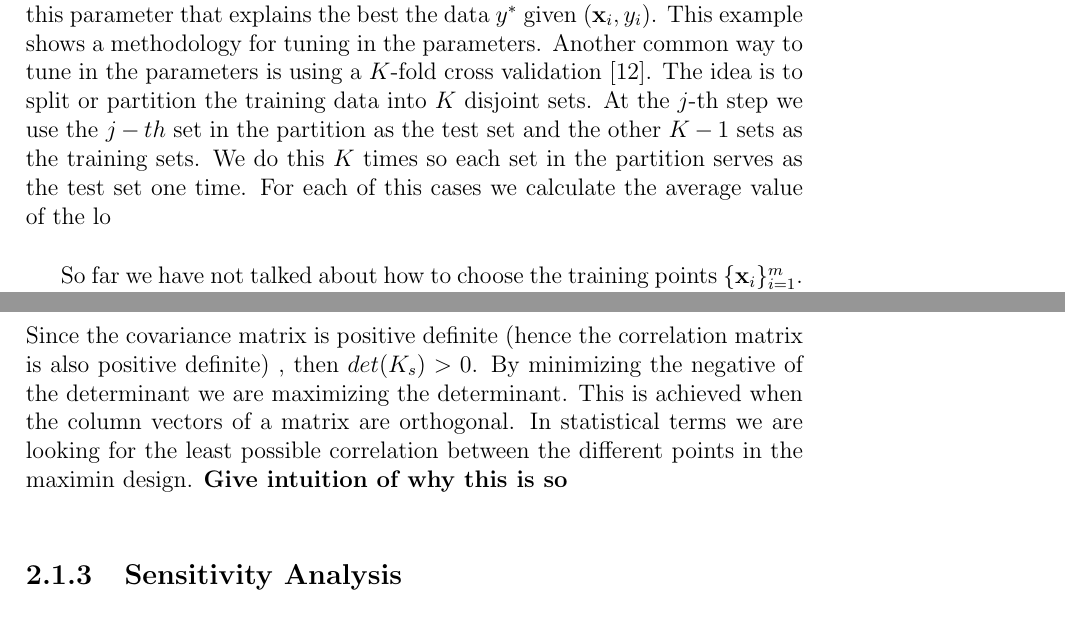
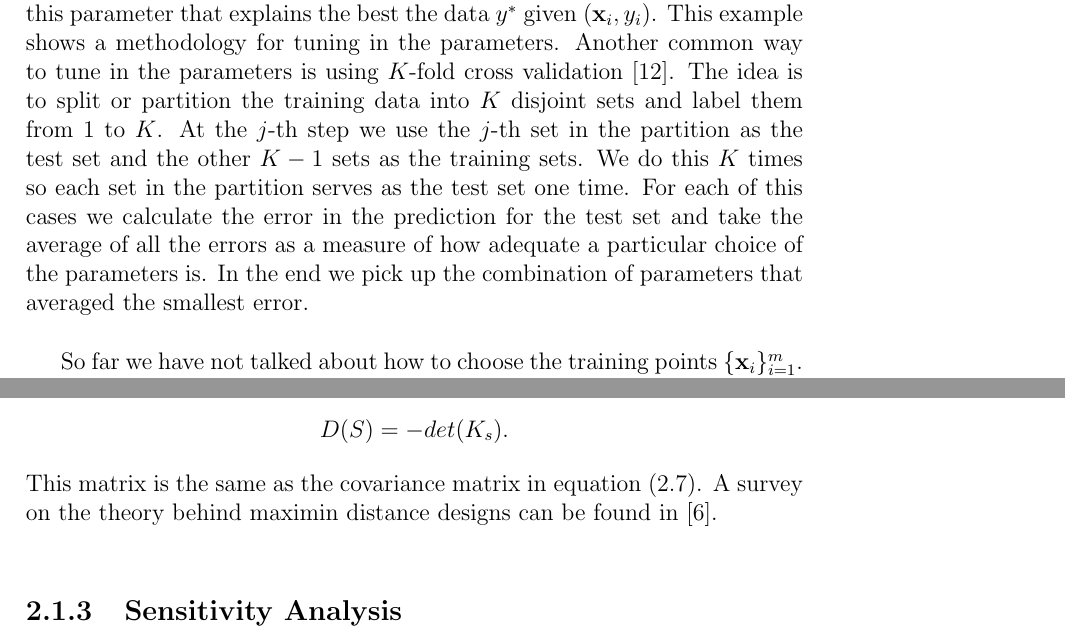
Before and after one commit to juanga2005/Tesis, a LaTeX thesis (Tesis.tex): two parts of pages 21 and 23 of 38, joined at a grey line, cut so that both start at the same text. Compiled offline with pdfLaTeX.

Commit message:
Tesis with chapter two finished and printed for second revision

```diff
--- a/Tesis.tex
+++ b/Tesis.tex
@@ -611,11 +632,14 @@ software packages for optimization, search for the minimum not the maximum.}
 By minimizing this equation with respect to $\theta$ we find a possible value of this parameter
 that explains the best the data $y^{*}$ given $(\x_{i},y_{i})$. This example shows a
 methodology for tuning in the parameters. Another common way to tune in the parameters
-is using a $K$-fold cross validation \cite{murphy2012machine}. The idea is to split or partition
-the training data into $K$ disjoint sets. At the $j$-th step we use the $j-th$ set in
+is using  $K$-fold cross validation \cite{murphy2012machine}. The idea is to split or partition
+the training data into $K$ disjoint sets and label them from 1 to $K$. At the $j$-th step we use the $j$-th set in
 the partition as the test set and the other $K-1$ sets as the training sets. We do this
 $K$ times so each set in the partition serves as the test set one time. For each
-of this cases we calculate the average value of the lo
+of this cases we calculate  the error in the prediction for the test set and take
+the average of all the errors as a measure of how adequate a particular choice of
+the parameters is. In the end we pick up the combination of  parameters that
+averaged the smallest error.
 \newline
 
 So far we have not talked about how to choose the training points $\{\x_{i}\}_{i=1}^{m}$. To see
@@ -687 +711,2 @@ that the minimax design minimizes the quantity \cite{johnson1990minimax}
 \begin{equation*}
+D(S)=-det(K_{s}).
@@ -689,11 +713,13 @@ M(S)=-det(K_{s}).
 \end{equation*}
-Since the covariance matrix is positive definite (hence the correlation matrix is also positive definite)
-, then $det(K_{s})>0$. By minimizing the  negative of the determinant  we are maximizing
- the determinant. This is achieved when the column vectors of a matrix
-are orthogonal. In statistical terms  we are looking for
-the least possible correlation between the different points in the maximin design. \textbf{Give intuition
-of why this is so}
+This matrix is the same as the covariance matrix in equation (\ref{eqnconditional}).
+A survey on the theory behind maximin distance designs can be found in \cite{johnson1990minimax}.
 \newline
+
+
+%ince the covariance matrix is positive definite (hence the correlation matrix is also positive definite)
+%, then $det(K_{s})>0$. By minimizing the  negative of the determinant  we are maximizing
+% the determinant. This is achieved when the column vectors of a matrix
+%are orthogonal.
 
 
 \subsection{Sensitivity Analysis}
```
Also changed, not shown: Tesis.pdf, Tesis.tex (43 more changed lines), 3 other files.
